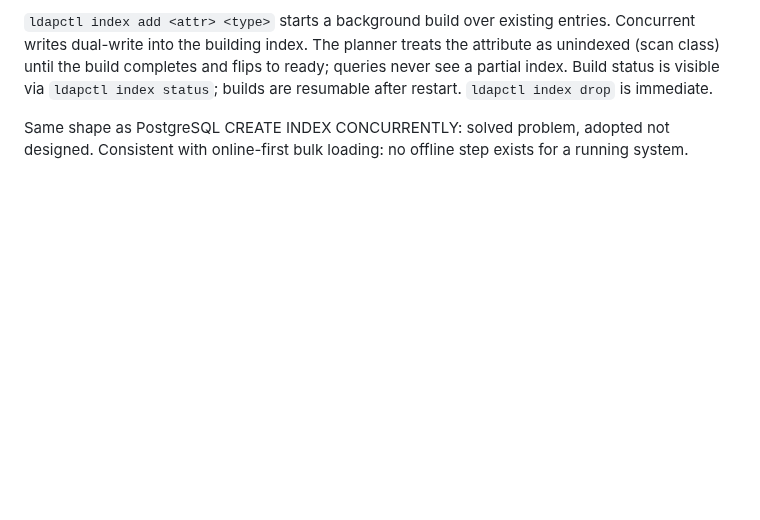
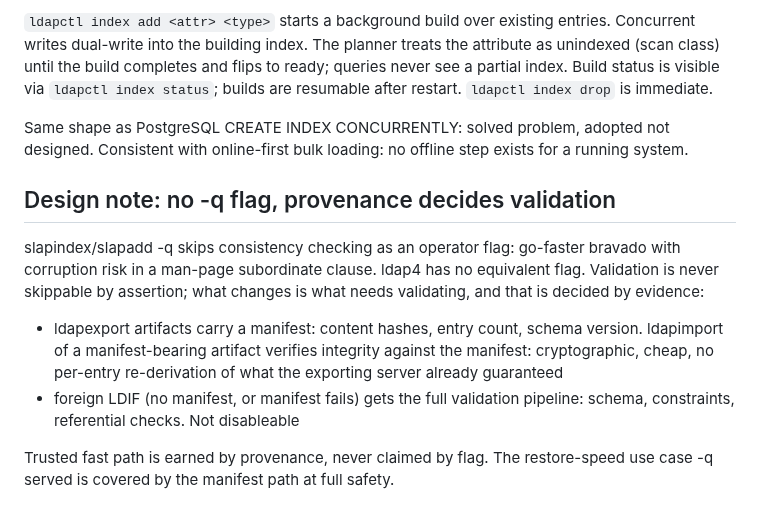
Before and after one commit to georgemarselis-nvi/pret-a-booter, a Markdown page: ldap4_design_document.md, the part around the change. GitHub-like rendering; blank space fills up the shorter version.

```diff
--- a/ldap4_design_document.md
+++ b/ldap4_design_document.md
@@ -1341,3 +1341,24 @@ immediate.
 Same shape as PostgreSQL CREATE INDEX CONCURRENTLY: solved
 problem, adopted not designed. Consistent with online-first bulk
 loading: no offline step exists for a running system.
+
+## Design note: no -q flag, provenance decides validation
+
+slapindex/slapadd -q skips consistency checking as an operator
+flag: go-faster bravado with corruption risk in a man-page
+subordinate clause. ldap4 has no equivalent flag. Validation is
+never skippable by assertion; what changes is what needs
+validating, and that is decided by evidence:
+
+- ldapexport artifacts carry a manifest: content hashes, entry
+  count, schema version. ldapimport of a manifest-bearing artifact
+  verifies integrity against the manifest: cryptographic, cheap,
+  no per-entry re-derivation of what the exporting server already
+  guaranteed
+- foreign LDIF (no manifest, or manifest fails) gets the full
+  validation pipeline: schema, constraints, referential checks.
+  Not disableable
+
+Trusted fast path is earned by provenance, never claimed by flag.
+The restore-speed use case -q served is covered by the manifest
+path at full safety.
```
